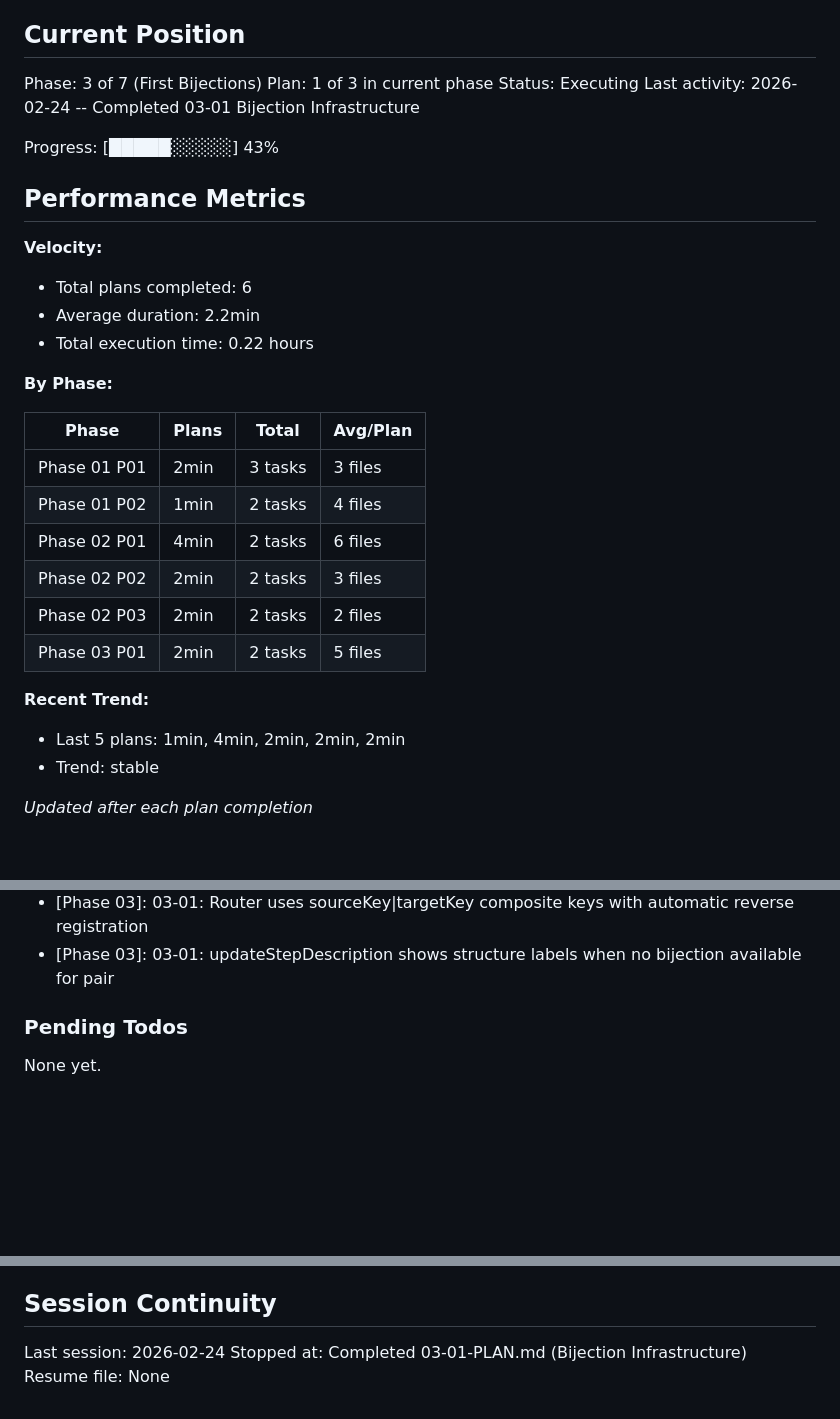
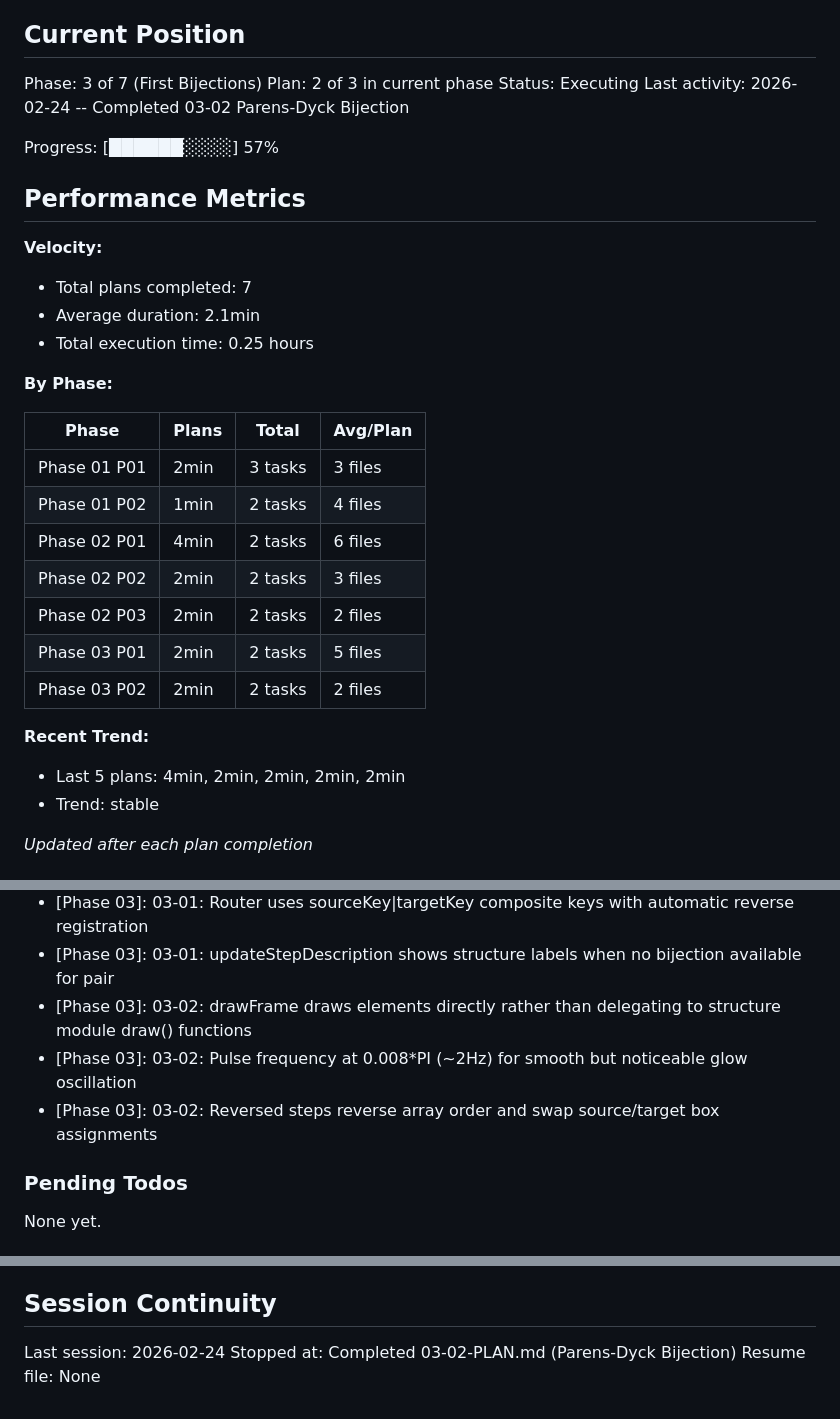
Before and after one commit to hreinv/CatalanBijections, a Markdown page: .planning/STATE.md, 3 parts joined by grey strips. GitHub-like rendering; blank space fills up the shorter version.

Commit message:
docs(03-02): complete parens-dyck bijection plan
Co-Authored-By: Claude Opus 4.6 <noreply@anthropic.com>

```diff
--- a/.planning/STATE.md
+++ b/.planning/STATE.md
@@ -10,18 +10,18 @@ See: .planning/PROJECT.md (updated 2026-02-23)
 ## Current Position
 
 Phase: 3 of 7 (First Bijections)
-Plan: 1 of 3 in current phase
+Plan: 2 of 3 in current phase
 Status: Executing
-Last activity: 2026-02-24 -- Completed 03-01 Bijection Infrastructure
+Last activity: 2026-02-24 -- Completed 03-02 Parens-Dyck Bijection
 
-Progress: [█████░░░░░] 43%
+Progress: [██████░░░░] 57%
 
 ## Performance Metrics
 
 **Velocity:**
-- Total plans completed: 6
-- Average duration: 2.2min
-- Total execution time: 0.22 hours
+- Total plans completed: 7
+- Average duration: 2.1min
+- Total execution time: 0.25 hours
 
 **By Phase:**
 
@@ -33,9 +33,10 @@ Progress: [█████░░░░░] 43%
 | Phase 02 P02 | 2min | 2 tasks | 3 files |
 | Phase 02 P03 | 2min | 2 tasks | 2 files |
 | Phase 03 P01 | 2min | 2 tasks | 5 files |
+| Phase 03 P02 | 2min | 2 tasks | 2 files |
 
 **Recent Trend:**
-- Last 5 plans: 1min, 4min, 2min, 2min, 2min
+- Last 5 plans: 4min, 2min, 2min, 2min, 2min
 - Trend: stable
 
 *Updated after each plan completion*
@@ -68,6 +69,9 @@ Recent decisions affecting current work:
 - [Phase 03]: 03-01: Easing applied in render() not animation engine -- prevents double-easing
 - [Phase 03]: 03-01: Router uses sourceKey|targetKey composite keys with automatic reverse registration
 - [Phase 03]: 03-01: updateStepDescription shows structure labels when no bijection available for pair
+- [Phase 03]: 03-02: drawFrame draws elements directly rather than delegating to structure module draw() functions
+- [Phase 03]: 03-02: Pulse frequency at 0.008*PI (~2Hz) for smooth but noticeable glow oscillation
+- [Phase 03]: 03-02: Reversed steps reverse array order and swap source/target box assignments
 
 ### Pending Todos
 
@@ -81,5 +85,5 @@ None yet.
 ## Session Continuity
 
 Last session: 2026-02-24
-Stopped at: Completed 03-01-PLAN.md (Bijection Infrastructure)
+Stopped at: Completed 03-02-PLAN.md (Parens-Dyck Bijection)
 Resume file: None
```
Also changed, not shown: .planning/REQUIREMENTS.md (+6 -6 lines), 1 other file.
